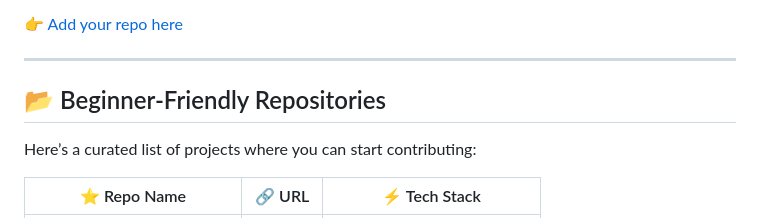
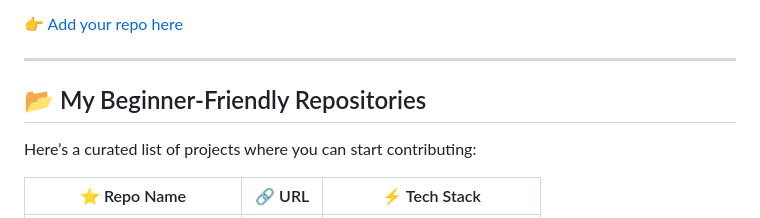
Before and after one commit to yashk78131/Hacktoberfest2025dfc, a Markdown page: README.md, the part around the change. Drawn GitHub-style.

```diff
--- a/README.md
+++ b/README.md
@@ -17,7 +17,7 @@
 
 ---
 
-## 📂 Beginner-Friendly Repositories
+## 📂 My Beginner-Friendly Repositories
 
 Here’s a curated list of projects where you can start contributing:
 
```
